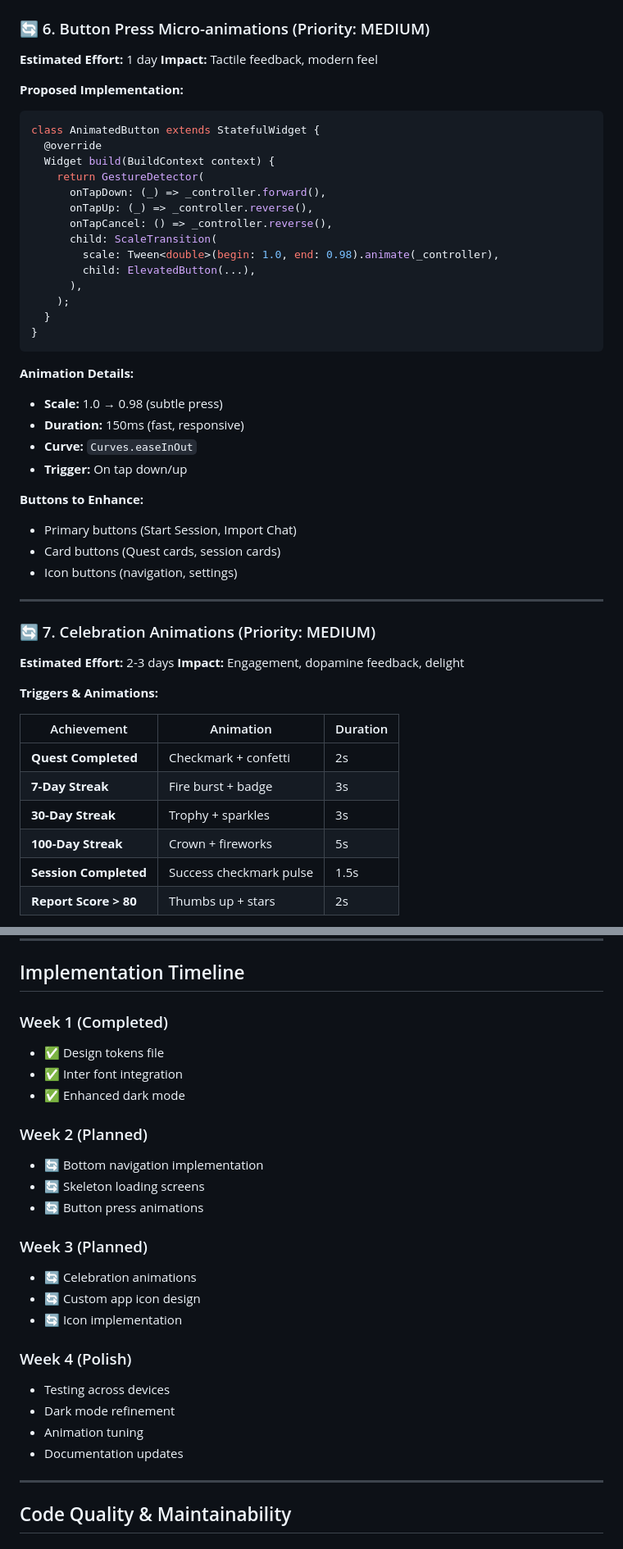
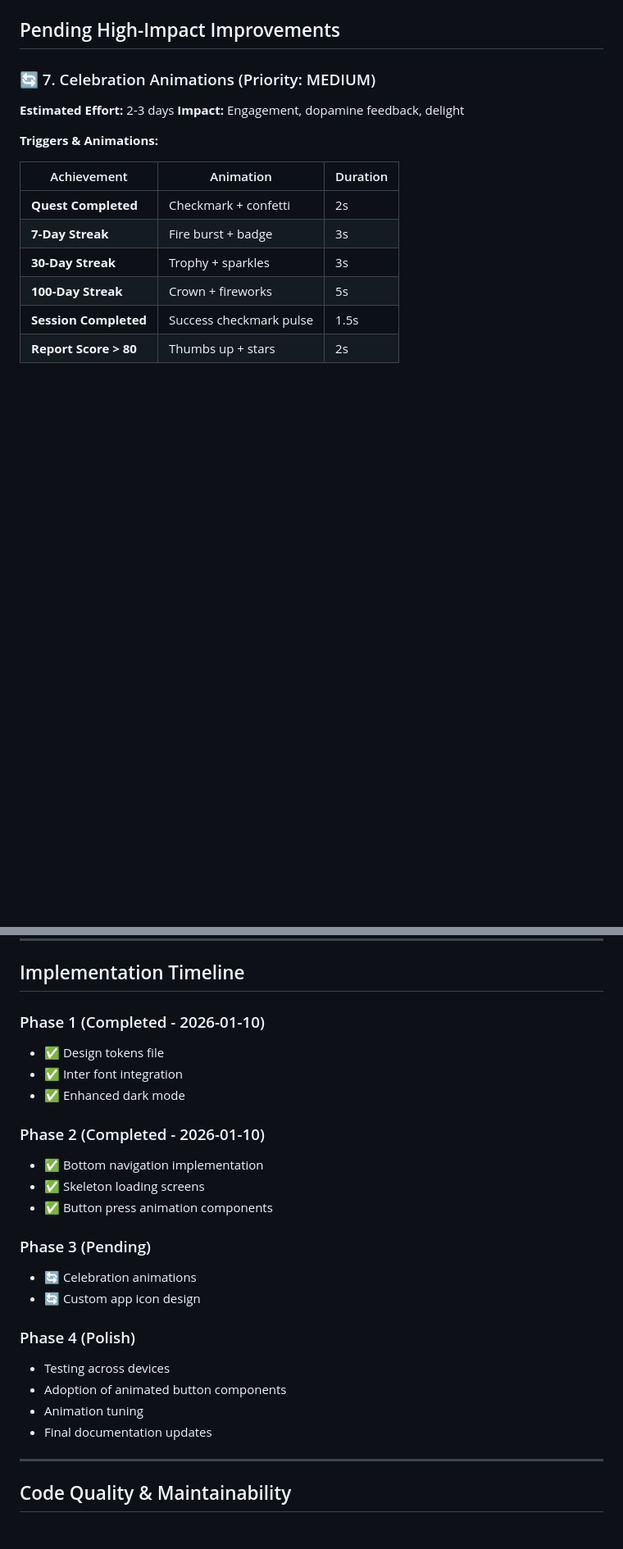
Before and after one commit to ItaloOlivier/relationship-ref, a Markdown page: docs/DESIGN_IMPROVEMENTS_SUMMARY.md, 2 parts joined by grey strips. Shown at 82% size. GitHub-like rendering; blank space fills up the shorter version.

````diff
--- a/docs/DESIGN_IMPROVEMENTS_SUMMARY.md
+++ b/docs/DESIGN_IMPROVEMENTS_SUMMARY.md
@@ -233,37 +199,4 @@ Shimmer(
-### 🔄 6. Button Press Micro-animations (Priority: MEDIUM)
-**Estimated Effort:** 1 day
-**Impact:** Tactile feedback, modern feel
-
-**Proposed Implementation:**
-```dart
-class AnimatedButton extends StatefulWidget {
-  @override
-  Widget build(BuildContext context) {
-    return GestureDetector(
-      onTapDown: (_) => _controller.forward(),
-      onTapUp: (_) => _controller.reverse(),
-      onTapCancel: () => _controller.reverse(),
-      child: ScaleTransition(
-        scale: Tween<double>(begin: 1.0, end: 0.98).animate(_controller),
-        child: ElevatedButton(...),
-      ),
-    );
-  }
-}
-```
-
-**Animation Details:**
-- **Scale:** 1.0 → 0.98 (subtle press)
-- **Duration:** 150ms (fast, responsive)
-- **Curve:** `Curves.easeInOut`
-- **Trigger:** On tap down/up
-
-**Buttons to Enhance:**
-- Primary buttons (Start Session, Import Chat)
-- Card buttons (Quest cards, session cards)
-- Icon buttons (navigation, settings)
-
----
+## Pending High-Impact Improvements
 
 ### 🔄 7. Celebration Animations (Priority: MEDIUM)
 **Estimated Effort:** 2-3 days
@@ -375,26 +308,25 @@ Aspirational, growth-focused
 
 ## Implementation Timeline
 
-### Week 1 (Completed)
+### Phase 1 (Completed - 2026-01-10)
 - ✅ Design tokens file
 - ✅ Inter font integration
 - ✅ Enhanced dark mode
 
-### Week 2 (Planned)
-- 🔄 Bottom navigation implementation
-- 🔄 Skeleton loading screens
-- 🔄 Button press animations
+### Phase 2 (Completed - 2026-01-10)
+- ✅ Bottom navigation implementation
+- ✅ Skeleton loading screens
+- ✅ Button press animation components
 
-### Week 3 (Planned)
+### Phase 3 (Pending)
 - 🔄 Celebration animations
 - 🔄 Custom app icon design
-- 🔄 Icon implementation
 
-### Week 4 (Polish)
+### Phase 4 (Polish)
 - Testing across devices
-- Dark mode refinement
+- Adoption of animated button components
 - Animation tuning
-- Documentation updates
+- Final documentation updates
 
 ---
 
````
Also changed, not shown: other parts of docs/DESIGN_IMPROVEMENTS_SUMMARY.md (+31 -65 lines).
